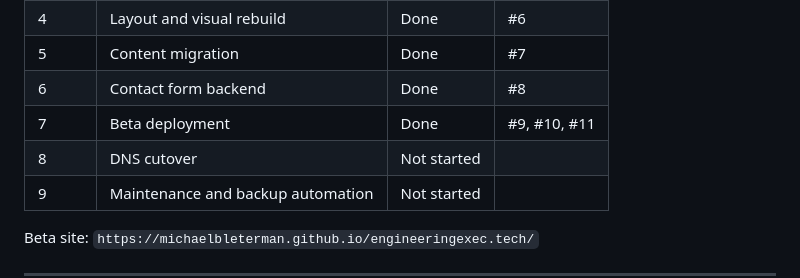
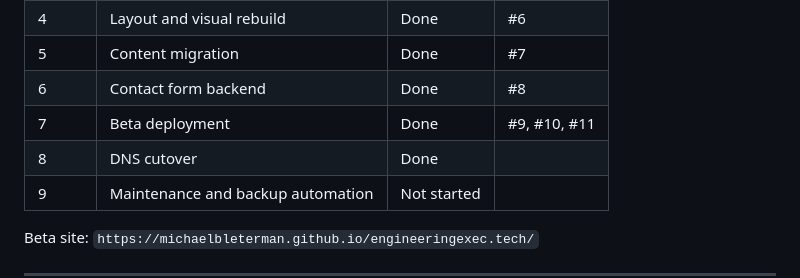
Before and after one commit to michaelbleterman/engineeringexec.tech, a Markdown page: docs/migration-plan.md, the part around the change. Drawn GitHub-style.

Commit message:
docs: mark Phase 8 (DNS cutover) as done
Co-Authored-By: Claude Opus 4.6 <noreply@anthropic.com>

```diff
--- a/docs/migration-plan.md
+++ b/docs/migration-plan.md
@@ -42,7 +42,7 @@ Chosen architecture:
 | 5 | Content migration | Done | #7 |
 | 6 | Contact form backend | Done | #8 |
 | 7 | Beta deployment | Done | #9, #10, #11 |
-| 8 | DNS cutover | Not started | |
+| 8 | DNS cutover | Done | |
 | 9 | Maintenance and backup automation | Not started | |
 
 Beta site: `https://michaelbleterman.github.io/engineeringexec.tech/`
```
